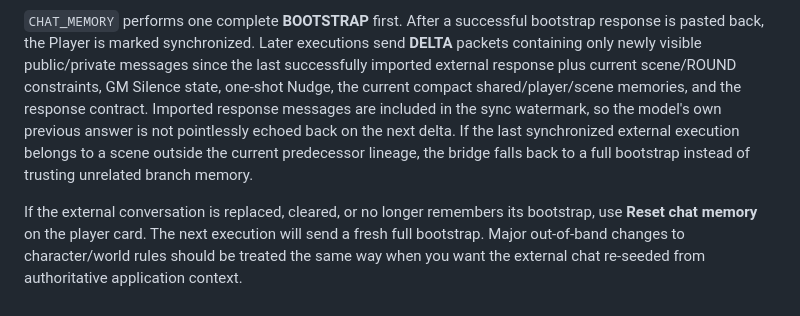
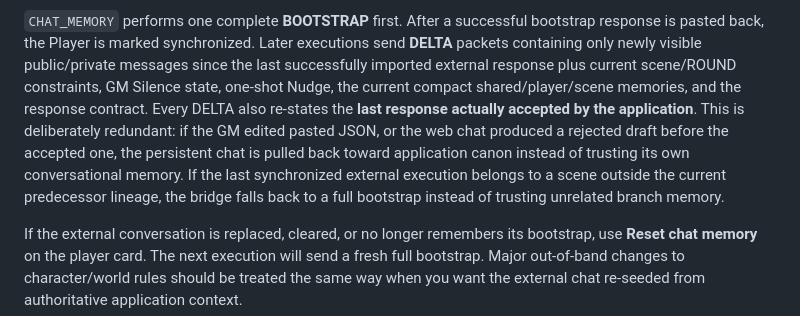
Before and after one commit to rakatanui/rpgllm, a Markdown page: README.md, the part around the change. GitHub-like rendering.

Commit message:
docs: explain canonical accepted-response echo in chat-memory deltas

```diff
--- a/README.md
+++ b/README.md
@@ -358,10 +358,12 @@ bootstrap response is pasted back, the Player is marked synchronized. Later
 executions send **DELTA** packets containing only newly visible public/private
 messages since the last successfully imported external response plus current
 scene/ROUND constraints, GM Silence state, one-shot Nudge, the current compact
-shared/player/scene memories, and the response contract. Imported response
-messages are included in the sync watermark, so the model's own previous answer
-is not pointlessly echoed back on the next delta. If the last synchronized
-external execution belongs to a scene outside the current predecessor lineage,
+shared/player/scene memories, and the response contract. Every DELTA also
+re-states the **last response actually accepted by the application**. This is
+deliberately redundant: if the GM edited pasted JSON, or the web chat produced a
+rejected draft before the accepted one, the persistent chat is pulled back
+toward application canon instead of trusting its own conversational memory.
+If the last synchronized external execution belongs to a scene outside the current predecessor lineage,
 the bridge falls back to a full bootstrap instead of trusting unrelated branch
 memory.
 
```
